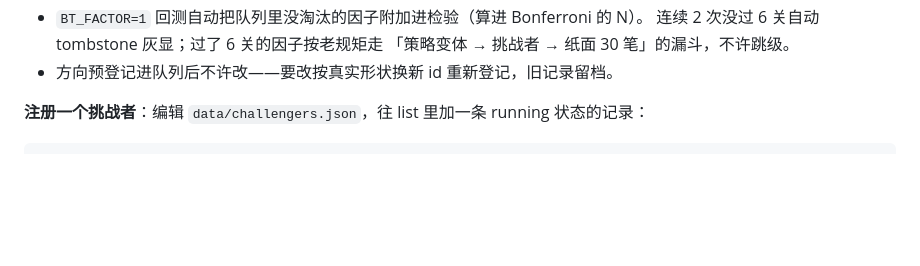
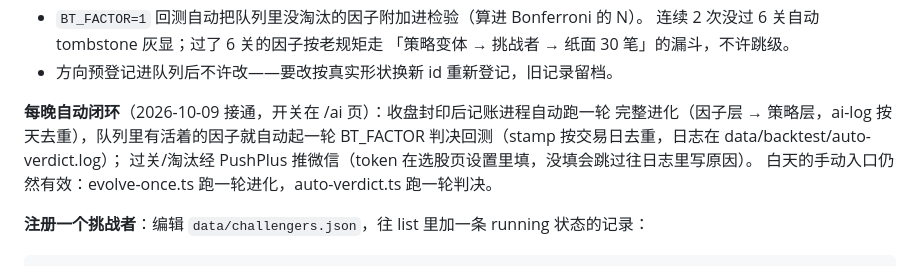
Before and after one commit to ZhangMing232/chiheng, a Markdown page: README.md, the part around the change. Drawn GitHub-style; blank space fills up the shorter version.

Commit message:
README 补每晚自动闭环一节：自动进化+自动判决+推送的去重和日志位置

```diff
--- a/README.md
+++ b/README.md
@@ -119,6 +119,12 @@ BT_OFFSET=1 node ...                  # 换一批互不重叠的股票再跑一
   连续 2 次没过 6 关自动 tombstone 灰显；过了 6 关的因子按老规矩走
   「策略变体 → 挑战者 → 纸面 30 笔」的漏斗，不许跳级。
 - 方向预登记进队列后不许改——要改按真实形状换新 id 重新登记，旧记录留档。
+
+**每晚自动闭环**（2026-10-09 接通，开关在 /ai 页）：收盘封印后记账进程自动跑一轮
+完整进化（因子层 → 策略层，ai-log 按天去重），队列里有活着的因子就自动起一轮
+BT_FACTOR 判决回测（stamp 按交易日去重，日志在 data/backtest/auto-verdict.log）；
+过关/淘汰经 PushPlus 推微信（token 在选股页设置里填，没填会跳过往日志里写原因）。
+白天的手动入口仍然有效：evolve-once.ts 跑一轮进化，auto-verdict.ts 跑一轮判决。
 
 **注册一个挑战者**：编辑 `data/challengers.json`，往 list 里加一条 running 状态的记录：
 
```
